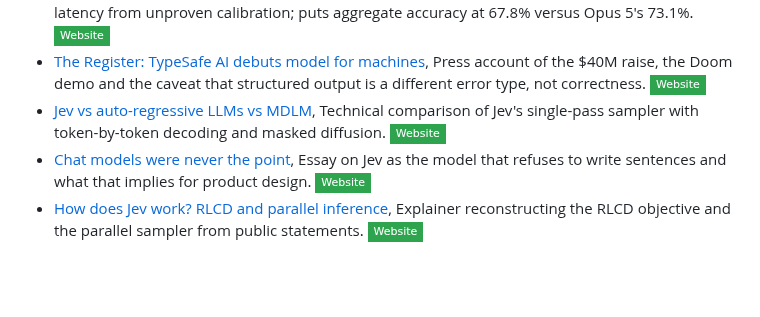
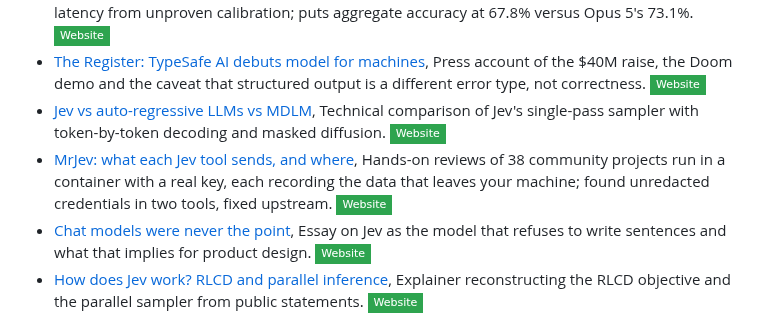
Before and after one commit to OmniJev/awesome-jev, a Markdown page: README.md, the part around the change. GitHub-like rendering; badges without logos; blank space fills up the shorter version.

Commit message:
Commentary & Analysis: add MrJev's hands-on reviews (#5)
Co-authored-by: MrJev <timzen@gmail.com>

```diff
--- a/README.md
+++ b/README.md
@@ -118,6 +118,7 @@ Reporting and technical commentary that checks the launch claims against the evi
 - [Agentpedia claim-vs-evidence guide](https://agentpedia.codes/blog/jev-system-one-models), Claim-by-claim audit separating verified Jev pricing and latency from unproven calibration; puts aggregate accuracy at 67.8% versus Opus 5's 73.1%. [![Website](https://img.shields.io/badge/Website-2EA44F?style=flat-square&logo=googlechrome&logoColor=white)](https://agentpedia.codes/blog/jev-system-one-models)
 - [The Register: TypeSafe AI debuts model for machines](https://www.theregister.com/ai-and-ml/2026/09/16/typesafe-ai-debuts-model-for-machines-that-plays-doom/5296711), Press account of the $40M raise, the Doom demo and the caveat that structured output is a different error type, not correctness. [![Website](https://img.shields.io/badge/Website-2EA44F?style=flat-square&logo=googlechrome&logoColor=white)](https://www.theregister.com/ai-and-ml/2026/09/16/typesafe-ai-debuts-model-for-machines-that-plays-doom/5296711)
 - [Jev vs auto-regressive LLMs vs MDLM](https://lilting.ch/en/articles/typesafe-ai-jev-system-one-model), Technical comparison of Jev's single-pass sampler with token-by-token decoding and masked diffusion. [![Website](https://img.shields.io/badge/Website-2EA44F?style=flat-square&logo=googlechrome&logoColor=white)](https://lilting.ch/en/articles/typesafe-ai-jev-system-one-model)
+- [MrJev: what each Jev tool sends, and where](https://mrjev.com/best-jev-tools/), Hands-on reviews of 38 community projects run in a container with a real key, each recording the data that leaves your machine; found unredacted credentials in two tools, fixed upstream. [![Website](https://img.shields.io/badge/Website-2EA44F?style=flat-square&logo=googlechrome&logoColor=white)](https://mrjev.com/best-jev-tools/)
 - [Chat models were never the point](https://nomanualbook.substack.com/p/chat-models-were-never-the-point), Essay on Jev as the model that refuses to write sentences and what that implies for product design. [![Website](https://img.shields.io/badge/Website-2EA44F?style=flat-square&logo=googlechrome&logoColor=white)](https://nomanualbook.substack.com/p/chat-models-were-never-the-point)
 - [How does Jev work? RLCD and parallel inference](https://www.explainx.ai/blog/how-does-jev-work-rlcd-system-one-model-explained-2026), Explainer reconstructing the RLCD objective and the parallel sampler from public statements. [![Website](https://img.shields.io/badge/Website-2EA44F?style=flat-square&logo=googlechrome&logoColor=white)](https://www.explainx.ai/blog/how-does-jev-work-rlcd-system-one-model-explained-2026)
 - [Typed Decisions, Not Chat](https://warmersun.com/jev/), Secondary analysis of TypeSafe's dashboard putting Jev at about 67.8% mean agreement against 74.1% for the best comparator. [![Website](https://img.shields.io/badge/Website-2EA44F?style=flat-square&logo=googlechrome&logoColor=white)](https://warmersun.com/jev/)
```
